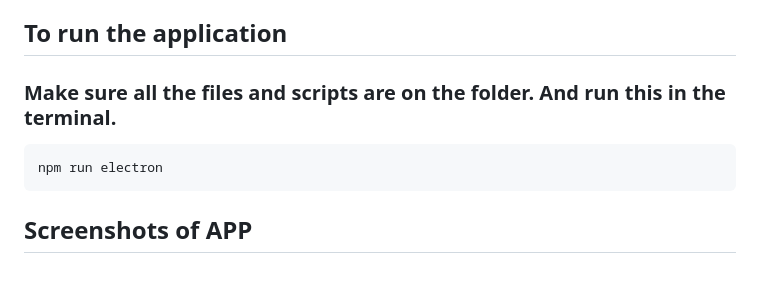
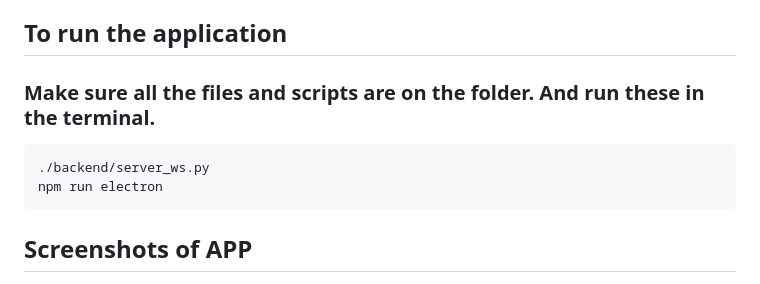
Before and after one commit to tgcabuang/Guardian-Vision, a Markdown page: README.md, the part around the change. Rendered like a GitHub page.

Commit message:
Fix grammar in README instructions for running app

````diff
--- a/README.md
+++ b/README.md
@@ -164,9 +164,10 @@ The application will automatically load the trained model during inference.
 
 ## To run the application
 
-### Make sure all the files and scripts are on the folder. And run this in the terminal.
+### Make sure all the files and scripts are on the folder. And run these in the terminal.
 
 ```bash
+./backend/server_ws.py
 npm run electron
 ```
 
````
